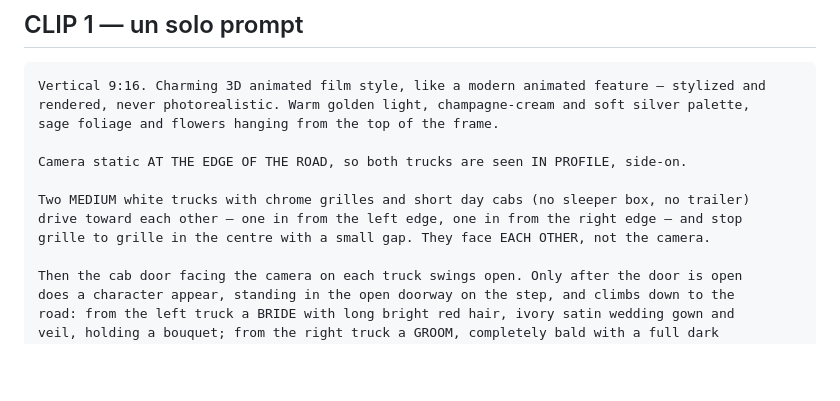
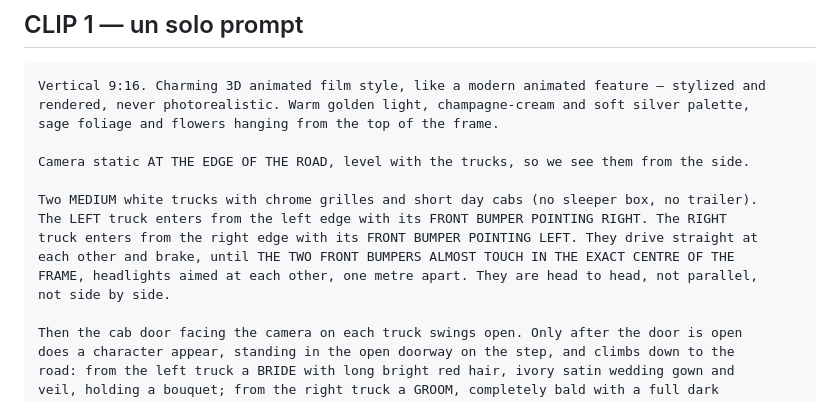
Before and after one commit to alejandro090503/boda-raiza-hernandez-y-orlando-acevedo, a Markdown page: PROMPTS-FLOW.md, the part around the change. GitHub-like rendering; blank space fills up the shorter version.

Commit message:
docs: describir la geometria del encuentro por las defensas, no por 'de perfil'
'In profile / nose to nose' era abstracto y Veo los dejaba en paralelo.
Ahora se dice a donde apunta cada defensa y que terminan casi tocandose
en el centro exacto del cuadro.

Co-Authored-By: Claude Opus 5 <noreply@anthropic.com>

```diff
--- a/PROMPTS-FLOW.md
+++ b/PROMPTS-FLOW.md
@@ -24,11 +24,14 @@ Vertical 9:16. Charming 3D animated film style, like a modern animated feature
 rendered, never photorealistic. Warm golden light, champagne-cream and soft silver palette,
 sage foliage and flowers hanging from the top of the frame.
 
-Camera static AT THE EDGE OF THE ROAD, so both trucks are seen IN PROFILE, side-on.
+Camera static AT THE EDGE OF THE ROAD, level with the trucks, so we see them from the side.
 
-Two MEDIUM white trucks with chrome grilles and short day cabs (no sleeper box, no trailer)
-drive toward each other — one in from the left edge, one in from the right edge — and stop
-grille to grille in the centre with a small gap. They face EACH OTHER, not the camera.
+Two MEDIUM white trucks with chrome grilles and short day cabs (no sleeper box, no trailer).
+The LEFT truck enters from the left edge with its FRONT BUMPER POINTING RIGHT. The RIGHT
+truck enters from the right edge with its FRONT BUMPER POINTING LEFT. They drive straight at
+each other and brake, until THE TWO FRONT BUMPERS ALMOST TOUCH IN THE EXACT CENTRE OF THE
+FRAME, headlights aimed at each other, one metre apart. They are head to head, not parallel,
+not side by side.
 
 Then the cab door facing the camera on each truck swings open. Only after the door is open
 does a character appear, standing in the open doorway on the step, and climbs down to the
```
